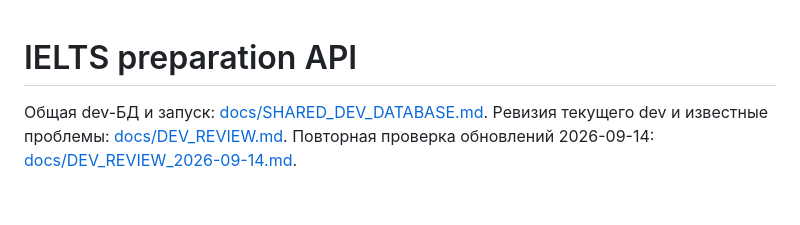
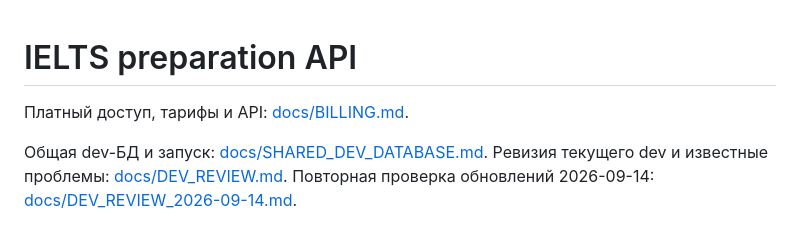
Before and after one commit to almatkai/ielts-after-cigarette-back, a Markdown page: README.md, the part around the change. GitHub-like rendering; blank space fills up the shorter version.

```diff
--- a/README.md
+++ b/README.md
@@ -1,4 +1,6 @@
 # IELTS preparation API
+
+Платный доступ, тарифы и API: [docs/BILLING.md](docs/BILLING.md).
 
 Общая dev-БД и запуск: [docs/SHARED_DEV_DATABASE.md](docs/SHARED_DEV_DATABASE.md).
 Ревизия текущего dev и известные проблемы: [docs/DEV_REVIEW.md](docs/DEV_REVIEW.md).
```
Also changed, not shown: docs/BILLING.md (added, +166 -0 lines), docs/BILLING_IMPLEMENTATION_REPORT.md (added, +156 -0 lines).
